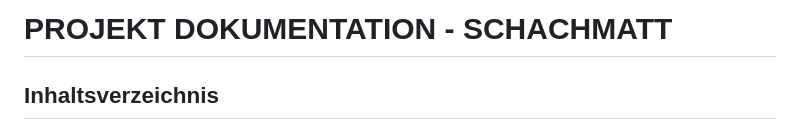
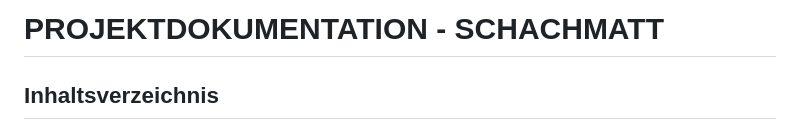
Before and after one commit to cariba13/Schachmatt-IM4, a Markdown page: readme.md, the part around one of its changes. Drawn GitHub-style.

Commit message:
updates beim design des readmes

```diff
--- a/readme.md
+++ b/readme.md
@@ -1,4 +1,4 @@
-# PROJEKT DOKUMENTATION - SCHACHMATT
+# PROJEKTDOKUMENTATION - SCHACHMATT
 
 ## Inhaltsverzeichnis
 
```
Also changed, not shown: other parts of readme.md (+6 -0 lines).
